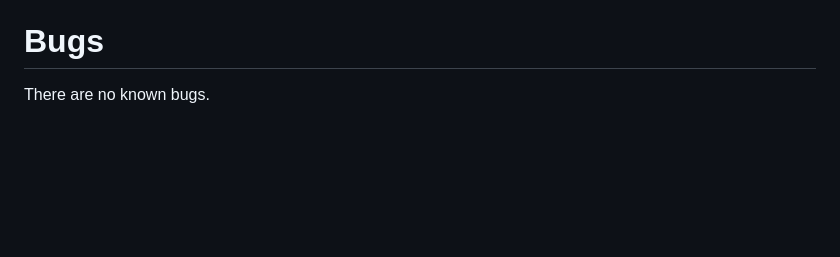
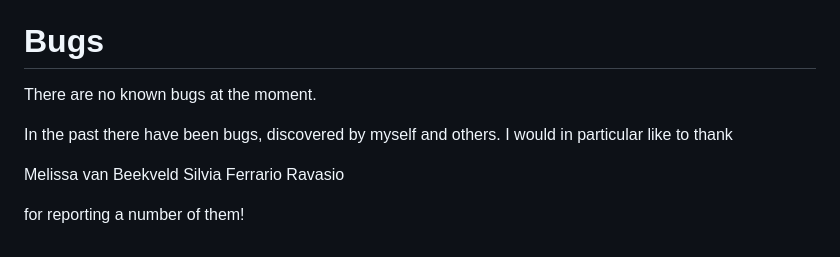
Before and after one commit to alexanderkarlberg/disorder, a Markdown page: README.md, the part around the change. Drawn GitHub-style; blank space fills up the shorter version.

Commit message:
Acknowledged bug reports from Melissa and Silvia

```diff
--- a/README.md
+++ b/README.md
@@ -123,4 +123,11 @@ Whenever the code is run in the P2B mode the following paper should also be cite
 Bugs
 ====
 
-There are no known bugs.
+There are no known bugs at the moment.
+
+In the past there have been bugs, discovered by myself and others. I would in particular like to thank
+
+Melissa van Beekveld
+Silvia Ferrario Ravasio
+
+for reporting a number of them!
```
